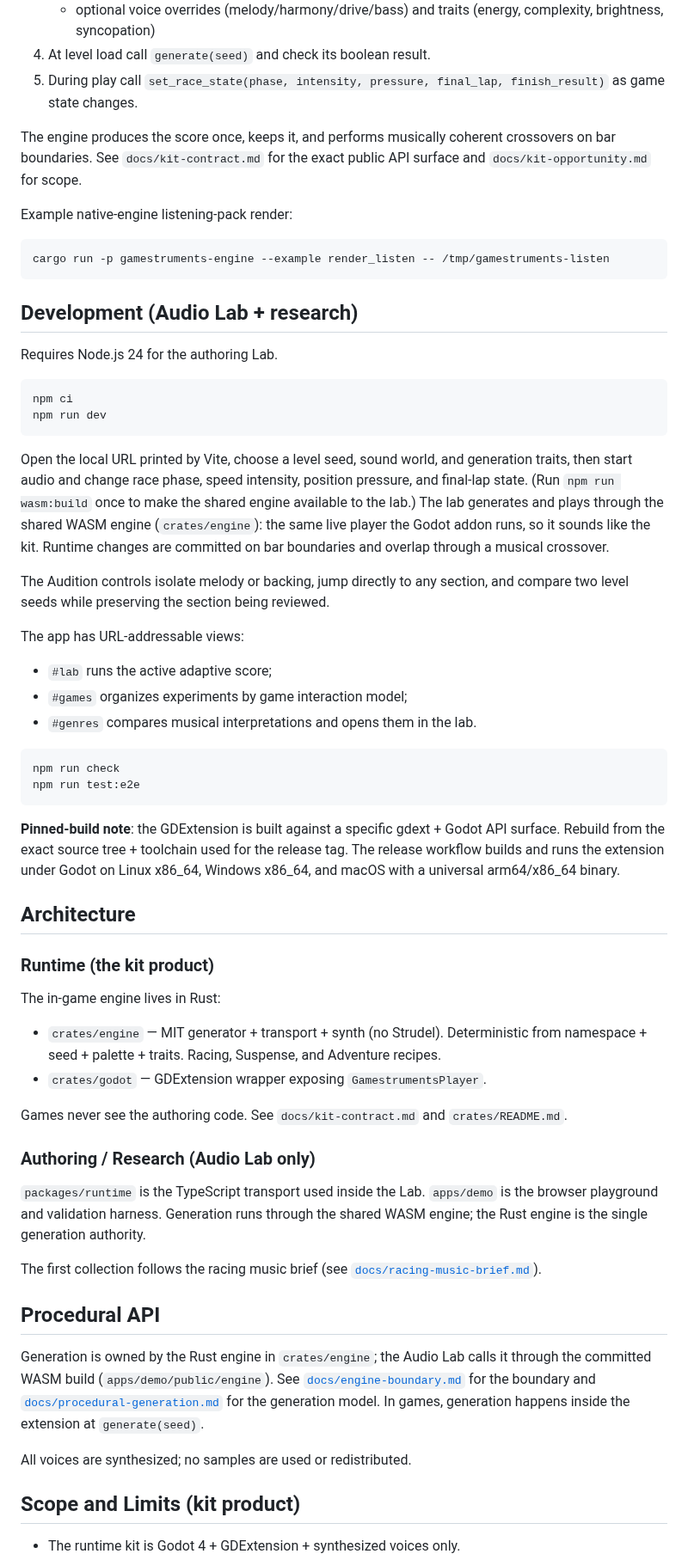
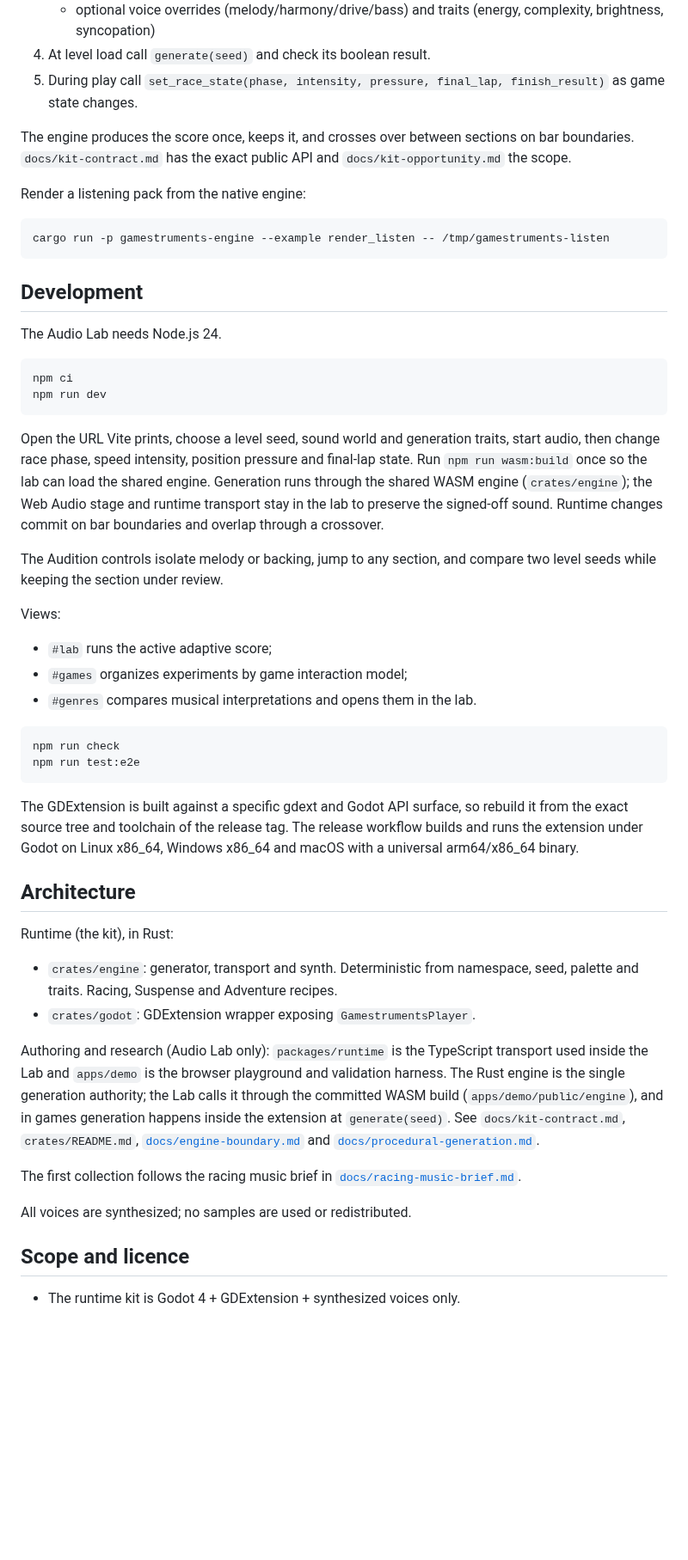
Before and after one commit to jfrader/gamestruments, a Markdown page: README.md, the part around one of its changes. Shown at 86% size. Drawn GitHub-style; blank space fills up the shorter version.

````diff
--- a/README.md
+++ b/README.md
@@ -26,37 +26,37 @@ In a Godot 4 project:
 4. At level load call `generate(seed)` and check its boolean result.
 5. During play call `set_race_state(phase, intensity, pressure, final_lap, finish_result)` as game state changes.
 
-The engine produces the score once, keeps it, and performs musically coherent
-crossovers on bar boundaries. See `docs/kit-contract.md` for the exact public
-API surface and `docs/kit-opportunity.md` for scope.
+The engine produces the score once, keeps it, and crosses over between
+sections on bar boundaries. `docs/kit-contract.md` has the exact public API and
+`docs/kit-opportunity.md` the scope.
 
-Example native-engine listening-pack render:
+Render a listening pack from the native engine:
 
 ```bash
 cargo run -p gamestruments-engine --example render_listen -- /tmp/gamestruments-listen
 ```
 
-## Development (Audio Lab + research)
+## Development
 
-Requires Node.js 24 for the authoring Lab.
+The Audio Lab needs Node.js 24.
 
 ```bash
 npm ci
 npm run dev
 ```
 
-Open the local URL printed by Vite, choose a level seed, sound world, and
-generation traits, then start audio and change race phase, speed intensity,
-position pressure, and final-lap state. (Run `npm run wasm:build` once to make
-the shared engine available to the lab.) The lab generates and plays through
-the shared WASM engine (`crates/engine`): the same live player the Godot addon
-runs, so it sounds like the kit. Runtime changes are committed on bar
-boundaries and overlap through a musical crossover.
+Open the URL Vite prints, choose a level seed, sound world and generation
+traits, start audio, then change race phase, speed intensity, position pressure
+and final-lap state. Run `npm run wasm:build` once so the lab can load the
+shared engine. Generation runs through the shared WASM engine
+(`crates/engine`); the Web Audio stage and runtime transport stay in the lab to
+preserve the signed-off sound. Runtime changes commit on bar boundaries and
+overlap through a crossover.
 
-The Audition controls isolate melody or backing, jump directly to any section,
-and compare two level seeds while preserving the section being reviewed.
+The Audition controls isolate melody or backing, jump to any section, and
+compare two level seeds while keeping the section under review.
 
-The app has URL-addressable views:
+Views:
 
 - `#lab` runs the active adaptive score;
 - `#games` organizes experiments by game interaction model;
@@ -67,45 +67,33 @@ npm run check
 npm run test:e2e
 ```
 
-**Pinned-build note**: the GDExtension is built against a specific gdext +
-Godot API surface. Rebuild from the exact source tree + toolchain used for the
-release tag. The release workflow builds and runs the extension under Godot on
-Linux x86_64, Windows x86_64, and macOS with a universal arm64/x86_64 binary.
+The GDExtension is built against a specific gdext and Godot API surface, so
+rebuild it from the exact source tree and toolchain of the release tag. The
+release workflow builds and runs the extension under Godot on Linux x86_64,
+Windows x86_64 and macOS with a universal arm64/x86_64 binary.
 
 ## Architecture
 
-### Runtime (the kit product)
+Runtime (the kit), in Rust:
 
-The in-game engine lives in Rust:
+- `crates/engine`: generator, transport and synth. Deterministic from
+  namespace, seed, palette and traits. Racing, Suspense and Adventure recipes.
+- `crates/godot`: GDExtension wrapper exposing `GamestrumentsPlayer`.
 
-- `crates/engine` — MIT generator + transport + synth (no Strudel). Deterministic
-  from namespace + seed + palette + traits. Racing, Suspense, and Adventure
-  recipes.
-- `crates/godot` — GDExtension wrapper exposing `GamestrumentsPlayer`.
+Authoring and research (Audio Lab only): `packages/runtime` is the TypeScript
+transport used inside the Lab and `apps/demo` is the browser playground and
+validation harness. The Rust engine is the single generation authority; the
+Lab calls it through the committed WASM build (`apps/demo/public/engine`), and
+in games generation happens inside the extension at `generate(seed)`. See
+`docs/kit-contract.md`, `crates/README.md`,
+[`docs/engine-boundary.md`](docs/engine-boundary.md) and
+[`docs/procedural-generation.md`](docs/procedural-generation.md).
 
-Games never see the authoring code. See `docs/kit-contract.md` and
-`crates/README.md`.
-
-### Authoring / Research (Audio Lab only)
-
-`packages/runtime` is the TypeScript transport used inside the Lab. `apps/demo`
-is the browser playground and validation harness. Generation runs through the
-shared WASM engine; the Rust engine is the single generation authority.
-
-The first collection follows the racing music brief (see
-[`docs/racing-music-brief.md`](docs/racing-music-brief.md)).
-
-## Procedural API
-
-Generation is owned by the Rust engine in `crates/engine`; the Audio Lab calls
-it through the committed WASM build (`apps/demo/public/engine`). See
-[`docs/engine-boundary.md`](docs/engine-boundary.md) for the boundary and
-[`docs/procedural-generation.md`](docs/procedural-generation.md) for the
-generation model. In games, generation happens inside the extension at
-`generate(seed)`.
+The first collection follows the racing music brief in
+[`docs/racing-music-brief.md`](docs/racing-music-brief.md).
 
 All voices are synthesized; no samples are used or redistributed.
 
-## Scope and Limits (kit product)
+## Scope and licence
 
 - The runtime kit is Godot 4 + GDExtension + synthesized voices only.
````
Also changed, not shown: other parts of README.md (+17 -17 lines), CHANGELOG.md (+5 -0 lines), kit/README.md (+57 -67 lines).
